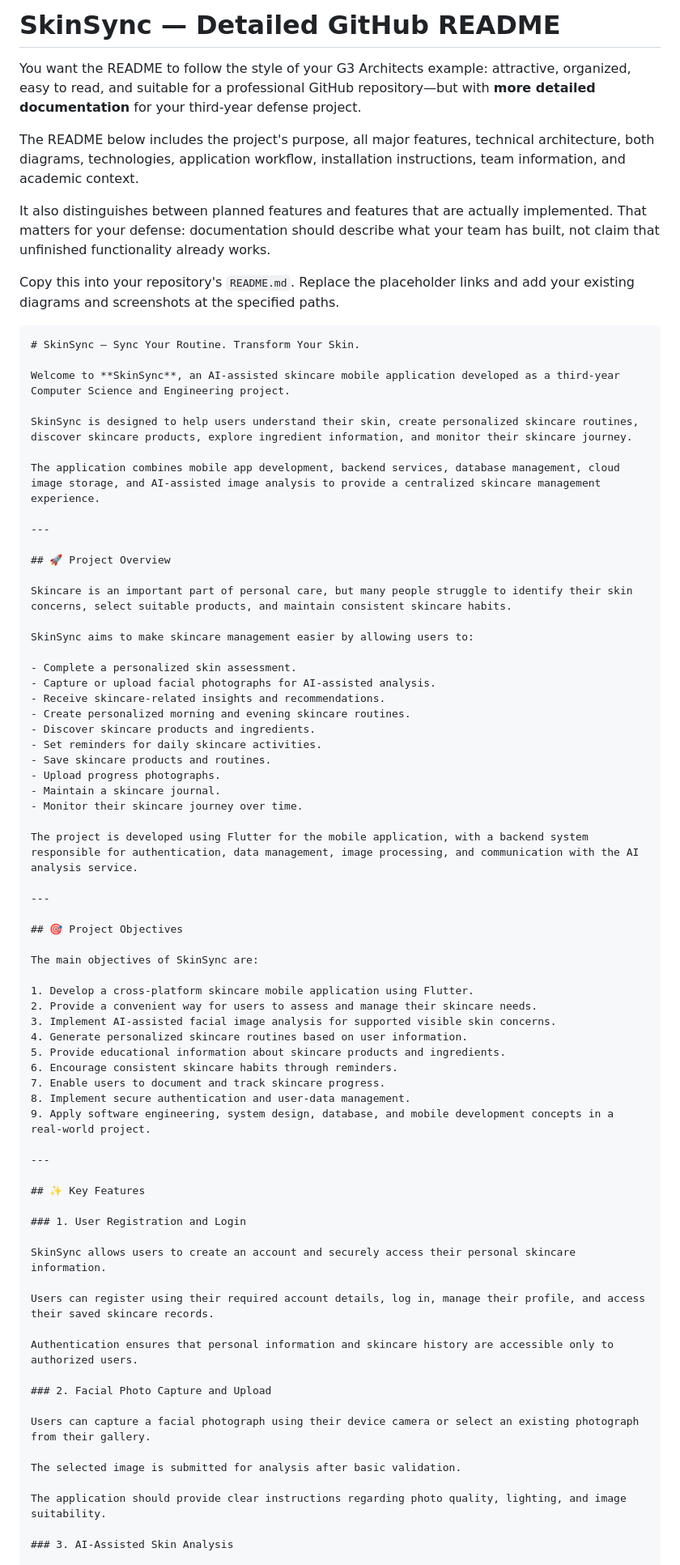
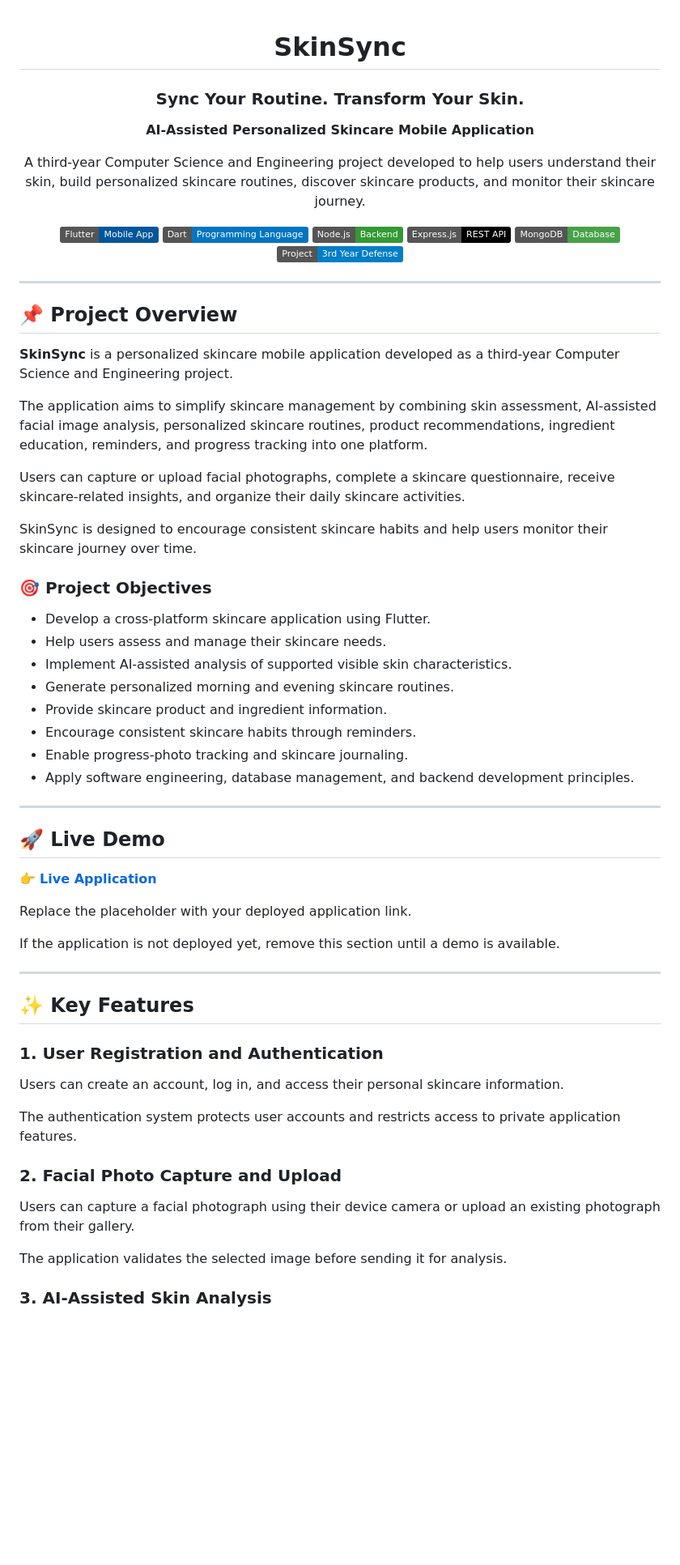
Before and after one commit to justMSARahat/SkinSync, a Markdown page: README.md, the part around one of its changes. Shown at 81% size. Drawn GitHub-style; badges without logos; blank space fills up the shorter version.

````diff
--- a/README.md
+++ b/README.md
@@ -1,78 +1,70 @@
-# SkinSync — Detailed GitHub README
 
-You want the README to follow the style of your G3 Architects example: attractive, organized, easy to read, and suitable for a professional GitHub repository—but with **more detailed documentation** for your third-year defense project.
+<div align="center">
 
-The README below includes the project's purpose, all major features, technical architecture, both diagrams, technologies, application workflow, installation instructions, team information, and academic context.
+# SkinSync
+### Sync Your Routine. Transform Your Skin.
 
-It also distinguishes between planned features and features that are actually implemented. That matters for your defense: documentation should describe what your team has built, not claim that unfinished functionality already works.
+**AI-Assisted Personalized Skincare Mobile Application**
 
-Copy this into your repository's `README.md`. Replace the placeholder links and add your existing diagrams and screenshots at the specified paths.
+A third-year Computer Science and Engineering project developed to help users understand their skin, build personalized skincare routines, discover skincare products, and monitor their skincare journey.
 
-```markdown
-# SkinSync — Sync Your Routine. Transform Your Skin.
+![Flutter](https://img.shields.io/badge/Flutter-Mobile_App-02569B?logo=flutter)
+![Dart](https://img.shields.io/badge/Dart-Programming_Language-0175C2?logo=dart)
+![Node.js](https://img.shields.io/badge/Node.js-Backend-339933?logo=node.js)
+![Express.js](https://img.shields.io/badge/Express.js-REST_API-000000?logo=express)
+![MongoDB](https://img.shields.io/badge/MongoDB-Database-47A248?logo=mongodb)
+![Project](https://img.shields.io/badge/Project-3rd_Year_Defense-blue)
 
-Welcome to **SkinSync**, an AI-assisted skincare mobile application developed as a third-year Computer Science and Engineering project.
-
-SkinSync is designed to help users understand their skin, create personalized skincare routines, discover skincare products, explore ingredient information, and monitor their skincare journey.
-
-The application combines mobile app development, backend services, database management, cloud image storage, and AI-assisted image analysis to provide a centralized skincare management experience.
+</div>
 
 ---
 
-## 🚀 Project Overview
+## 📌 Project Overview
 
-Skincare is an important part of personal care, but many people struggle to identify their skin concerns, select suitable products, and maintain consistent skincare habits.
+**SkinSync** is a personalized skincare mobile application developed as a third-year Computer Science and Engineering project.
 
-SkinSync aims to make skincare management easier by allowing users to:
+The application aims to simplify skincare management by combining skin assessment, AI-assisted facial image analysis, personalized skincare routines, product recommendations, ingredient education, reminders, and progress tracking into one platform.
 
-- Complete a personalized skin assessment.
-- Capture or upload facial photographs for AI-assisted analysis.
-- Receive skincare-related insights and recommendations.
-- Create personalized morning and evening skincare routines.
-- Discover skincare products and ingredients.
-- Set reminders for daily skincare activities.
-- Save skincare products and routines.
-- Upload progress photographs.
-- Maintain a skincare journal.
-- Monitor their skincare journey over time.
+Users can capture or upload facial photographs, complete a skincare questionnaire, receive skincare-related insights, and organize their daily skincare activities.
 
-The project is developed using Flutter for the mobile application, with a backend system responsible for authentication, data management, image processing, and communication with the AI analysis service.
+SkinSync is designed to encourage consistent skincare habits and help users monitor their skincare journey over time.
+
+### 🎯 Project Objectives
+
+- Develop a cross-platform skincare application using Flutter.
+- Help users assess and manage their skincare needs.
+- Implement AI-assisted analysis of supported visible skin characteristics.
+- Generate personalized morning and evening skincare routines.
+- Provide skincare product and ingredient information.
+- Encourage consistent skincare habits through reminders.
+- Enable progress-photo tracking and skincare journaling.
+- Apply software engineering, database management, and backend development principles.
 
 ---
 
-## 🎯 Project Objectives
+## 🚀 Live Demo
 
-The main objectives of SkinSync are:
+👉 **[Live Application](YOUR_LIVE_DEMO_LINK)**
 
-1. Develop a cross-platform skincare mobile application using Flutter.
-2. Provide a convenient way for users to assess and manage their skincare needs.
-3. Implement AI-assisted facial image analysis for supported visible skin concerns.
-4. Generate personalized skincare routines based on user information.
-5. Provide educational information about skincare products and ingredients.
-6. Encourage consistent skincare habits through reminders.
-7. Enable users to document and track skincare progress.
-8. Implement secure authentication and user-data management.
-9. Apply software engineering, system design, database, and mobile development concepts in a real-world project.
+Replace the placeholder with your deployed application link.
+
+If the application is not deployed yet, remove this section until a demo is available.
 
 ---
 
 ## ✨ Key Features
 
-### 1. User Registration and Login
+### 1. User Registration and Authentication
 
-SkinSync allows users to create an account and securely access their personal skincare information.
+Users can create an account, log in, and access their personal skincare information.
 
-Users can register using their required account details, log in, manage their profile, and access their saved skincare records.
-
-Authentication ensures that personal information and skincare history are accessible only to authorized users.
+The authentication system protects user accounts and restricts access to private application features.
 
 ### 2. Facial Photo Capture and Upload
 
-Users can capture a facial photograph using their device camera or select an existing photograph from their gallery.
+Users can capture a facial photograph using their device camera or upload an existing photograph from their gallery.
 
-The selected image is submitted for analysis after basic validation.
-
-The application should provide clear instructions regarding photo quality, lighting, and image suitability.
+The application validates the selected image before sending it for analysis.
 
 ### 3. AI-Assisted Skin Analysis
 
````
Also changed, not shown: other parts of README.md (+178 -192 lines).
